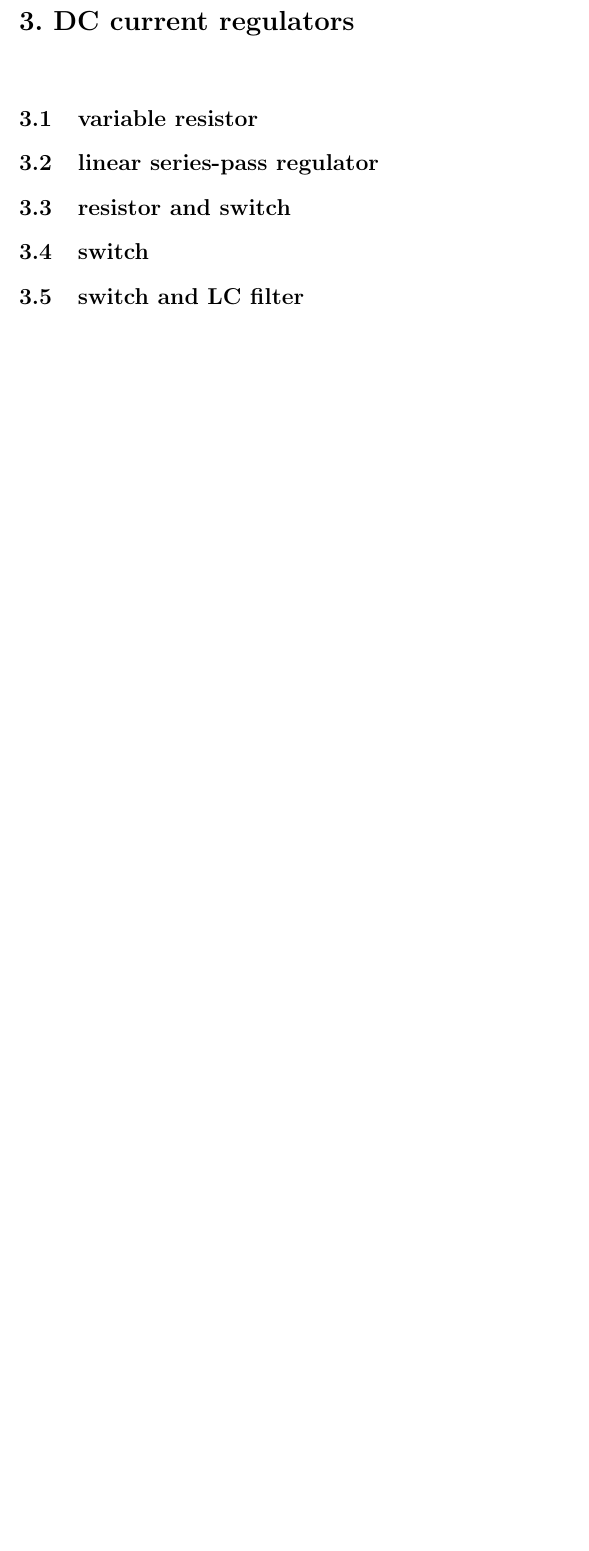
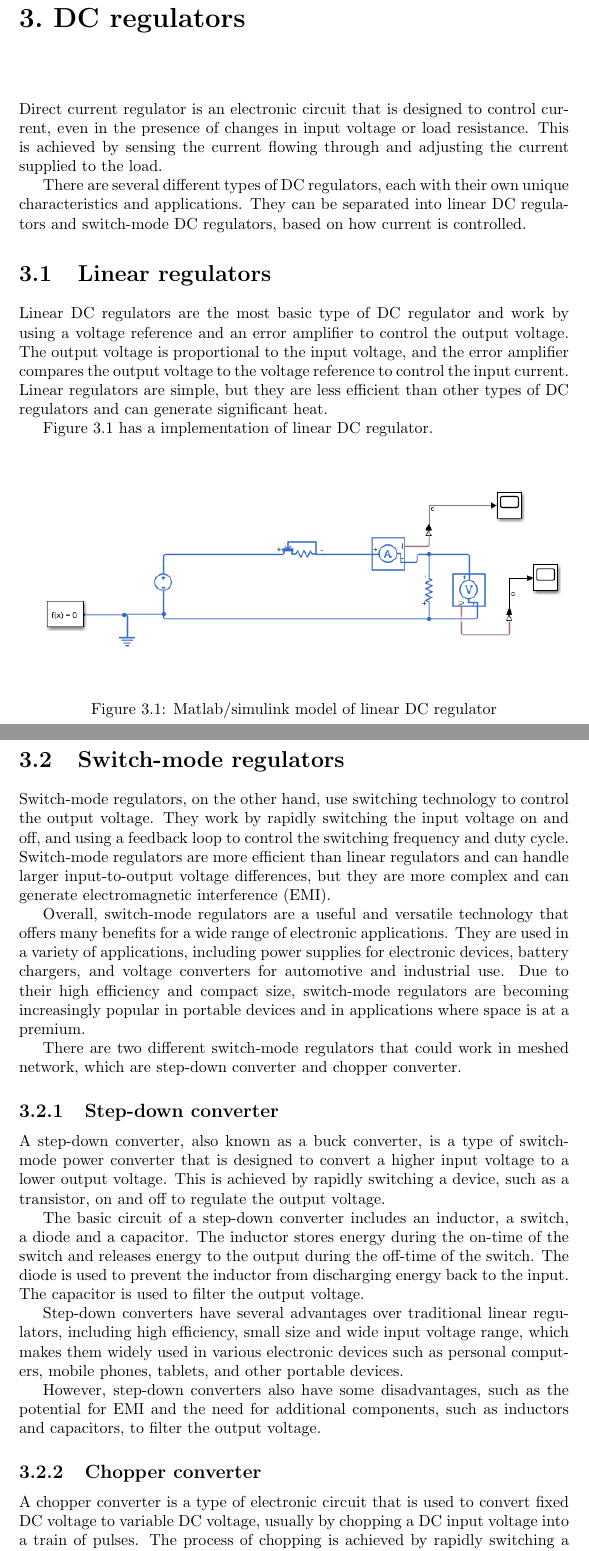
Before and after one commit to lotila/Regulator-based-meshed-LVDC-distribution-network, a LaTeX document (Regulator based meshed LVDC distribution network.tex, which reads Chapters/DC-current-regulators/DC-current-regulators.tex, Chapters/DC-regulators/what-are-DC-regulators.tex, Chapters/DC-regulators/what-are-switch-mode-DC-regulators.tex): part of page 6 of 12 before the commit and two parts of pages 7 and 8 of 15 after it, the two joined at a grey line, cut so that both start at the same text, the shorter picture padded with empty space. Compiled offline with pdfLaTeX.

Commit message:
added chapter DC regulators

```diff
--- a/Chapters/DC-current-regulators/DC-current-regulators.tex
+++ /dev/null
@@ -1,19 +0,0 @@
-\section{variable resistor}
-\section{linear series-pass regulator}
-
-
-
-
-% Additional sources:
- % https://www.rohm.com/electronics-basics/dc-dc-converters/linear-vs-switching-regulators
- % https://en.wikipedia.org/wiki/Pulse-width_modulation#Power_delivery
- % https://en.wikipedia.org/wiki/Chopper_(electronics)
-
-
-
-
-
-
-\section{resistor and switch}
-\section{switch}
-\section{switch and LC filter}
--- /dev/null
+++ b/Chapters/DC-regulators/what-are-DC-regulators.tex
@@ -0,0 +1,9 @@
+Direct current regulator is an electronic circuit that is designed to control  current, even in the presence of changes in input voltage or load resistance. This is achieved by sensing the current flowing through and adjusting the current supplied to the load.
+
+There are several different types of DC regulators, each with their own unique characteristics and applications. They can be separated into linear DC regulators and switch-mode DC regulators, based on how current is controlled.
+
+
+\begin{comment}
+potentiaal sources
+
+https://www.monolithicpower.com/en/voltage-regulator-types
--- /dev/null
+++ b/Chapters/DC-regulators/what-are-switch-mode-DC-regulators.tex
@@ -0,0 +1,11 @@
+Switch-mode regulators, on the other hand, use switching technology to control the output voltage. They work by rapidly switching the input voltage on and off, and using a feedback loop to control the switching frequency and duty cycle. Switch-mode regulators are more efficient than linear regulators and can handle larger input-to-output voltage differences, but they are more complex and can generate electromagnetic interference (EMI).
+
+Overall, switch-mode regulators are a useful and versatile technology that offers many benefits for a wide range of electronic applications. They are used in a variety of applications, including power supplies for electronic devices, battery chargers, and voltage converters for automotive and industrial use. Due to their high efficiency and compact size, switch-mode regulators are becoming increasingly popular in portable devices and in applications where space is at a premium.
+
+There are two different switch-mode regulators that could work in meshed network, which are step-down converter and chopper converter.
+
+
+
+\begin{comment}
+
+potentiaal sources
--- /dev/null
+++ b/Chapters/DC-regulators/what-is-chopper-converter.tex
@@ -0,0 +1 @@
+A chopper converter is a type of electronic circuit that is used to convert fixed DC voltage to variable DC voltage, usually by chopping a DC input voltage into a train of pulses. The process of chopping is achieved by rapidly switching a device, such as a transistor, on and off to control the output voltage. Essentialy a chopper is a pulse width modulated (PWM) switch.
--- /dev/null
+++ b/Chapters/DC-regulators/what-is-linear-DC-regulator.tex
@@ -0,0 +1,14 @@
+Linear DC regulators are the most basic type of DC regulator and work by using a voltage reference and an error amplifier to control the output voltage. The output voltage is proportional to the input voltage, and the error amplifier compares the output voltage to the voltage reference to control the input current. Linear regulators are simple, but they are less efficient than other types of DC regulators and can generate significant heat.
+
+Figure \ref{fig:linear_DC_regulator} has a implementation of linear DC regulator.
+
+
+\begin{figure}[]
+\includegraphics[width=\textwidth]{linear_DC_regulator.png}
+\label{fig:linear_DC_regulator}
+\caption{Matlab/simulink model of linear DC regulator}
+\end{figure}
+
+
+
+\begin{comment}
--- /dev/null
+++ b/Chapters/DC-regulators/what-is-step-down-converter.tex
@@ -0,0 +1,13 @@
+A step-down converter, also known as a buck converter, is a type of switch-mode power converter that is designed to convert a higher input voltage to a lower output voltage. This is achieved by rapidly switching a device, such as a transistor, on and off to regulate the output voltage.
+
+The basic circuit of a step-down converter includes an inductor, a switch, a diode and a capacitor. The inductor stores energy during the on-time of the switch and releases energy to the output during the off-time of the switch. The diode is used to prevent the inductor from discharging energy back to the input. The capacitor is used to filter the output voltage.
+
+Step-down converters have several advantages over traditional linear regulators, including high efficiency, small size and wide input voltage range, which makes them widely used in various electronic devices such as personal computers, mobile phones, tablets, and other portable devices.
+
+However, step-down converters also have some disadvantages, such as the potential for EMI and the need for additional components, such as inductors and capacitors, to filter the output voltage.
+
+
+
+
+
+\begin{comment}
--- a/Meshed DC grid design in low voltage distribution grid.tex
+++ b/Regulator based meshed LVDC distribution network.tex
@@ -28,8 +37,13 @@
-\input{Chapters/Overview-of-meshed-grid/Introduction-to-meshed-grid.tex}
+\chapter{Overview of meshed power grid}
+
 
 % This chapter should answer the following questions.
-\chapter{DC current regulators}
-\input{Chapters/DC-current-regulators/DC-current-regulators.tex}
+\chapter{DC regulators}
+\input{Chapters/DC-regulators/what-are-DC-regulators.tex}
+\section{Linear regulators} \input{Chapters/DC-regulators/what-is-linear-DC-regulator.tex}
+\section{Switch-mode regulators} \input{Chapters/DC-regulators/what-are-switch-mode-DC-regulators.tex}
+\subsection{Step-down converter} \input{Chapters/DC-regulators/what-is-step-down-converter.tex}
+\subsection{Chopper converter} \input{Chapters/DC-regulators/what-is-chopper-converter.tex}
 
  % This chapter should answer the following questions.
 \chapter{Overview of Power Semiconductor Switches}
```
Also changed, not shown: Chapters/Overview-of-meshed-grid/Introduction-to-meshed-grid.tex (deleted, +0 -8 lines), Chapters/refs.bib (+16 -0 lines), Figures/linear_DC_regulator.png (added), Chapters/DC-regulators/what-are-DC-regulators.tex (9 more changed lines), Chapters/DC-regulators/what-are-switch-mode-DC-regulators.tex (5 more changed lines), Chapters/DC-regulators/what-is-chopper-converter.tex (12 more changed lines), Chapters/DC-regulators/what-is-linear-DC-regulator.tex (5 more changed lines), Chapters/DC-regulators/what-is-step-down-converter.tex (8 more changed lines), Regulator based meshed LVDC distribution network.tex (20 more changed lines), 2 other files.
